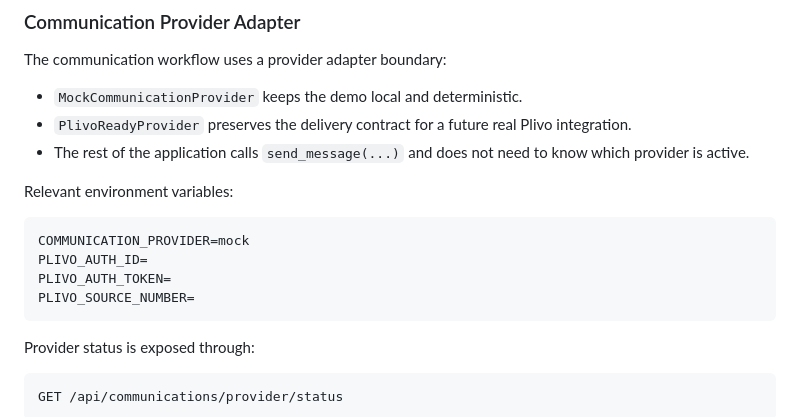
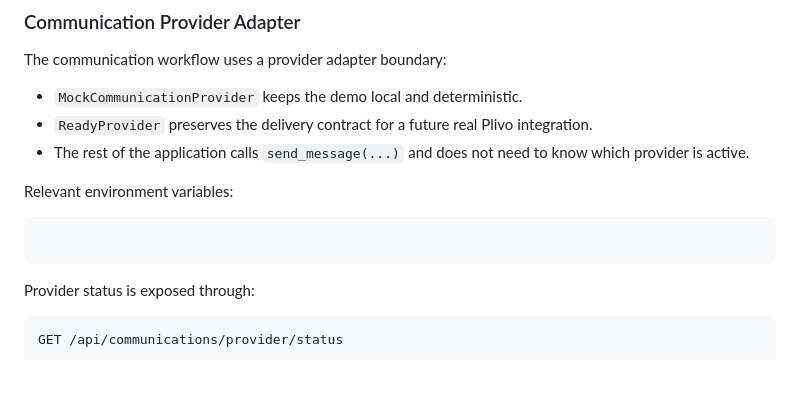
Before and after one commit to nitin026/AI_DIETICIAN, a Markdown page: README.md, the part around the change. Rendered like a GitHub page; blank space fills up the shorter version.

````diff
--- a/README.md
+++ b/README.md
@@ -304,16 +304,13 @@ This project has been extended from a nutrition planner into a clinic communicat
 The communication workflow uses a provider adapter boundary:
 
 - `MockCommunicationProvider` keeps the demo local and deterministic.
-- `PlivoReadyProvider` preserves the delivery contract for a future real Plivo integration.
+- `ReadyProvider` preserves the delivery contract for a future real Plivo integration.
 - The rest of the application calls `send_message(...)` and does not need to know which provider is active.
 
 Relevant environment variables:
 
 ```env
-COMMUNICATION_PROVIDER=mock
-PLIVO_AUTH_ID=
-PLIVO_AUTH_TOKEN=
-PLIVO_SOURCE_NUMBER=
+
 ```
 
 Provider status is exposed through:
````
